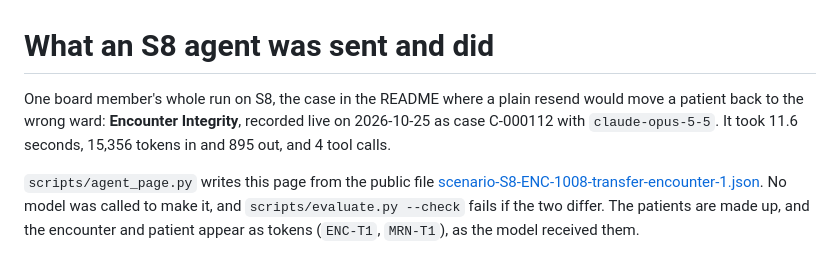
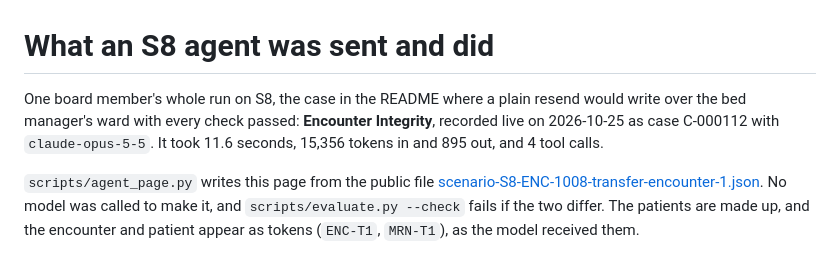
Before and after one commit to MxSalata/shutter, a Markdown page: docs/readme/s8-what-the-agents-saw.md, the part around the change. GitHub-like rendering.

```diff
--- a/docs/readme/s8-what-the-agents-saw.md
+++ b/docs/readme/s8-what-the-agents-saw.md
@@ -1,6 +1,6 @@
 # What an S8 agent was sent and did
 
-One board member's whole run on S8, the case in the README where a plain resend would move a patient back to the wrong ward: **Encounter Integrity**, recorded live on 2026-10-25 as case C-000112 with `claude-opus-5-5`. It took 11.6 seconds, 15,356 tokens in and 895 out, and 4 tool calls.
+One board member's whole run on S8, the case in the README where a plain resend would write over the bed manager's ward with every check passed: **Encounter Integrity**, recorded live on 2026-10-25 as case C-000112 with `claude-opus-5-5`. It took 11.6 seconds, 15,356 tokens in and 895 out, and 4 tool calls.
 
 `scripts/agent_page.py` writes this page from the public file [scenario-S8-ENC-1008-transfer-encounter-1.json](https://github.com/MxSalata/shutter/blob/main/fixtures/records/scenario-S8-ENC-1008-transfer-encounter-1.json). No model was called to make it, and `scripts/evaluate.py --check` fails if the two differ. The patients are made up, and the encounter and patient appear as tokens (`ENC-T1`, `MRN-T1`), as the model received them.
 
```
Also changed, not shown: README.md (+2 -2 lines), docs/readme/images/s8-plain.png, 1 other file.
